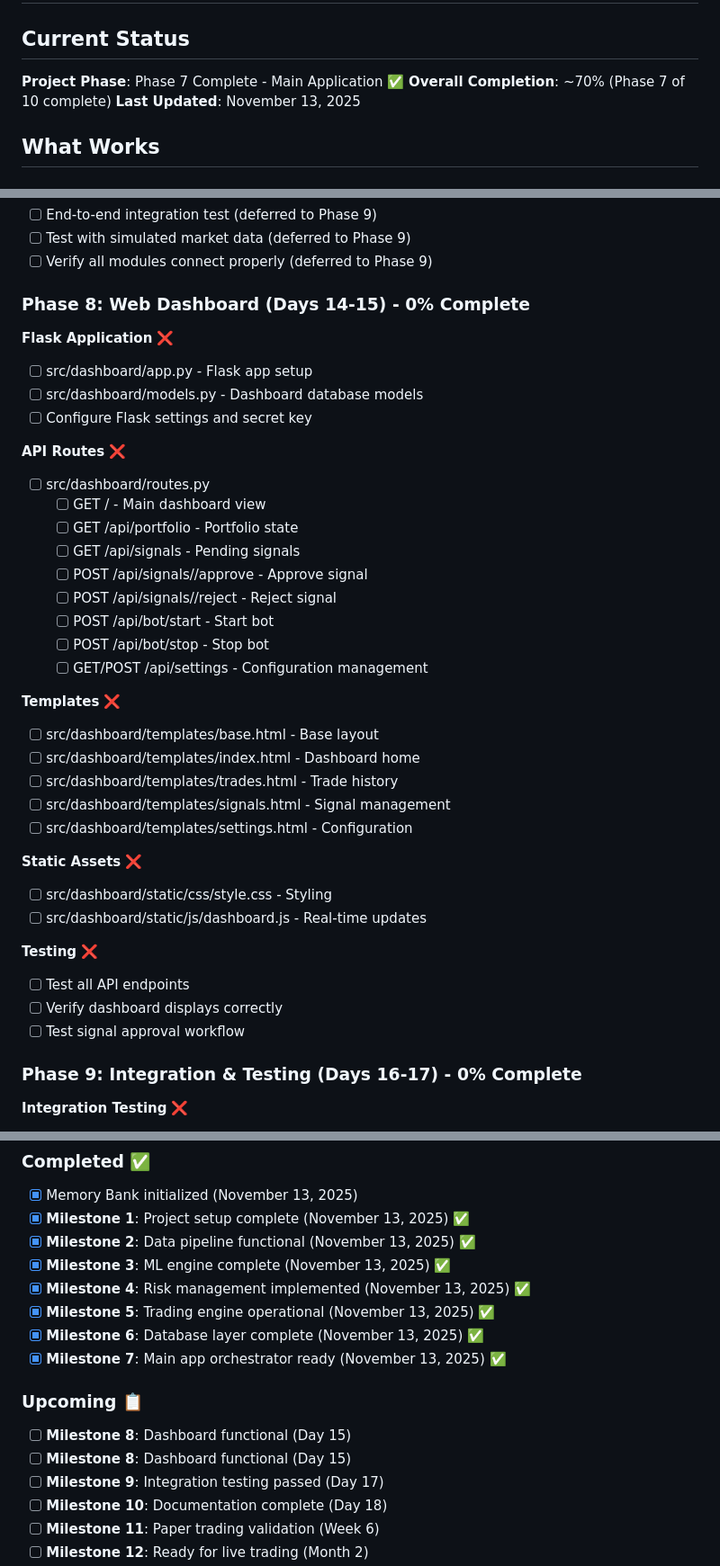
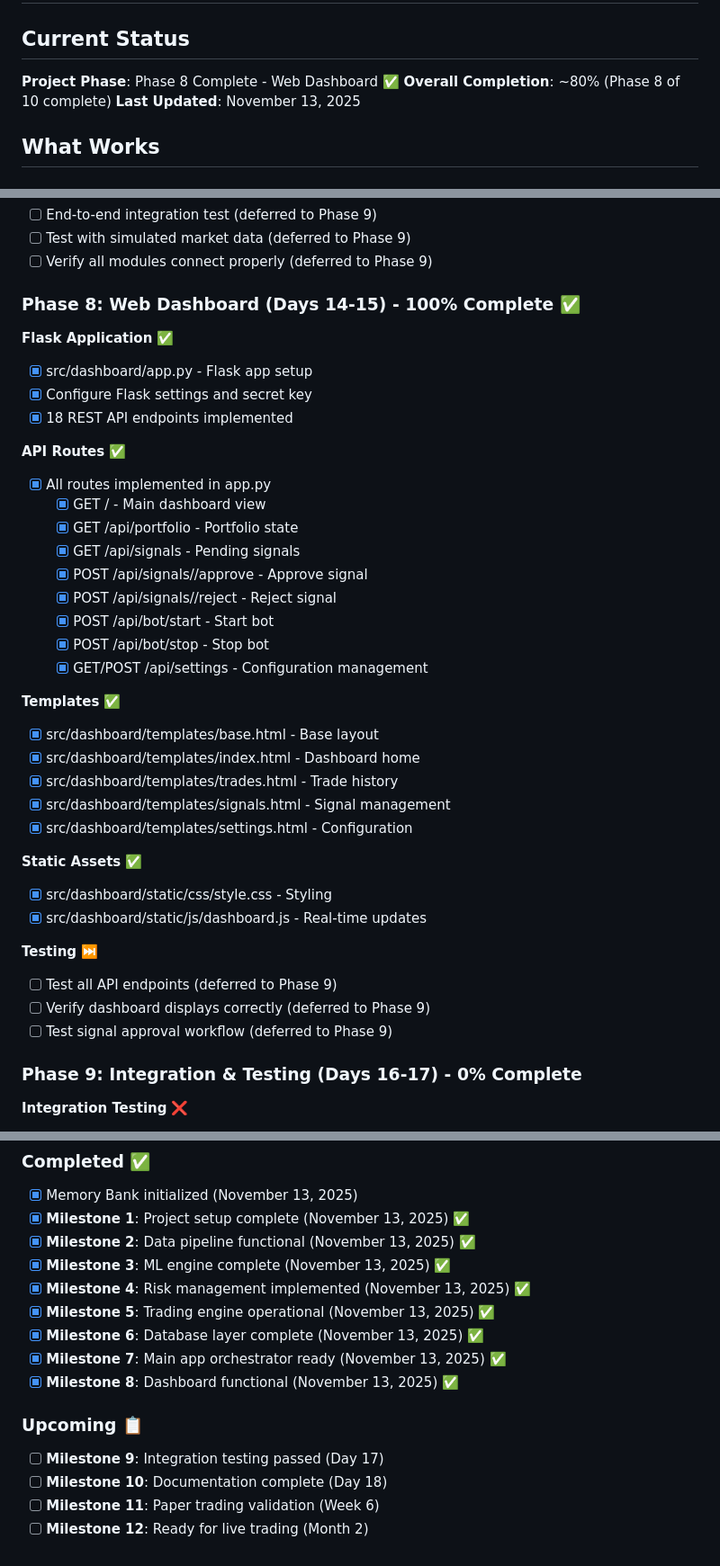
Before and after one commit to noobskies/stock-bot, a Markdown page: memory-bank/progress.md, 3 parts joined by grey strips. Shown: that part at 90% size. Rendered like a GitHub page.

```diff
--- a/memory-bank/progress.md
+++ b/memory-bank/progress.md
@@ -2,8 +2,8 @@
 
 ## Current Status
 
-**Project Phase**: Phase 7 Complete - Main Application ✅
-**Overall Completion**: ~70% (Phase 7 of 10 complete)
+**Project Phase**: Phase 8 Complete - Web Dashboard ✅
+**Overall Completion**: ~80% (Phase 8 of 10 complete)
 **Last Updated**: November 13, 2025
 
 ## What Works
@@ -478,44 +509,44 @@
 - [ ] Test with simulated market data (deferred to Phase 9)
 - [ ] Verify all modules connect properly (deferred to Phase 9)
 
-### Phase 8: Web Dashboard (Days 14-15) - 0% Complete
+### Phase 8: Web Dashboard (Days 14-15) - 100% Complete ✅
 
-**Flask Application** ❌
+**Flask Application** ✅
 
-- [ ] src/dashboard/app.py - Flask app setup
-- [ ] src/dashboard/models.py - Dashboard database models
-- [ ] Configure Flask settings and secret key
+- [x] src/dashboard/app.py - Flask app setup
+- [x] Configure Flask settings and secret key
+- [x] 18 REST API endpoints implemented
 
-**API Routes** ❌
+**API Routes** ✅
 
-- [ ] src/dashboard/routes.py
-  - [ ] GET / - Main dashboard view
-  - [ ] GET /api/portfolio - Portfolio state
-  - [ ] GET /api/signals - Pending signals
-  - [ ] POST /api/signals/<id>/approve - Approve signal
-  - [ ] POST /api/signals/<id>/reject - Reject signal
-  - [ ] POST /api/bot/start - Start bot
-  - [ ] POST /api/bot/stop - Stop bot
-  - [ ] GET/POST /api/settings - Configuration management
+- [x] All routes implemented in app.py
+  - [x] GET / - Main dashboard view
+  - [x] GET /api/portfolio - Portfolio state
+  - [x] GET /api/signals - Pending signals
+  - [x] POST /api/signals/<id>/approve - Approve signal
+  - [x] POST /api/signals/<id>/reject - Reject signal
+  - [x] POST /api/bot/start - Start bot
+  - [x] POST /api/bot/stop - Stop bot
+  - [x] GET/POST /api/settings - Configuration management
 
-**Templates** ❌
+**Templates** ✅
 
-- [ ] src/dashboard/templates/base.html - Base layout
-- [ ] src/dashboard/templates/index.html - Dashboard home
-- [ ] src/dashboard/templates/trades.html - Trade history
-- [ ] src/dashboard/templates/signals.html - Signal management
-- [ ] src/dashboard/templates/settings.html - Configuration
+- [x] src/dashboard/templates/base.html - Base layout
+- [x] src/dashboard/templates/index.html - Dashboard home
+- [x] src/dashboard/templates/trades.html - Trade history
+- [x] src/dashboard/templates/signals.html - Signal management
+- [x] src/dashboard/templates/settings.html - Configuration
 
-**Static Assets** ❌
+**Static Assets** ✅
 
-- [ ] src/dashboard/static/css/style.css - Styling
-- [ ] src/dashboard/static/js/dashboard.js - Real-time updates
+- [x] src/dashboard/static/css/style.css - Styling
+- [x] src/dashboard/static/js/dashboard.js - Real-time updates
 
-**Testing** ❌
+**Testing** ⏭️
 
-- [ ] Test all API endpoints
-- [ ] Verify dashboard displays correctly
-- [ ] Test signal approval workflow
+- [ ] Test all API endpoints (deferred to Phase 9)
+- [ ] Verify dashboard displays correctly (deferred to Phase 9)
+- [ ] Test signal approval workflow (deferred to Phase 9)
 
 ### Phase 9: Integration & Testing (Days 16-17) - 0% Complete
 
@@ -840,11 +897,10 @@ All decisions documented in activeContext.md are current:
 - [x] **Milestone 5**: Trading engine operational (November 13, 2025) ✅
 - [x] **Milestone 6**: Database layer complete (November 13, 2025) ✅
 - [x] **Milestone 7**: Main app orchestrator ready (November 13, 2025) ✅
+- [x] **Milestone 8**: Dashboard functional (November 13, 2025) ✅
 
 ### Upcoming 📋
 
-- [ ] **Milestone 8**: Dashboard functional (Day 15)
-- [ ] **Milestone 8**: Dashboard functional (Day 15)
 - [ ] **Milestone 9**: Integration testing passed (Day 17)
 - [ ] **Milestone 10**: Documentation complete (Day 18)
 - [ ] **Milestone 11**: Paper trading validation (Week 6)
```
Also changed, not shown: other parts of memory-bank/progress.md (+73 -16 lines), memory-bank/activeContext.md (+68 -27 lines).
